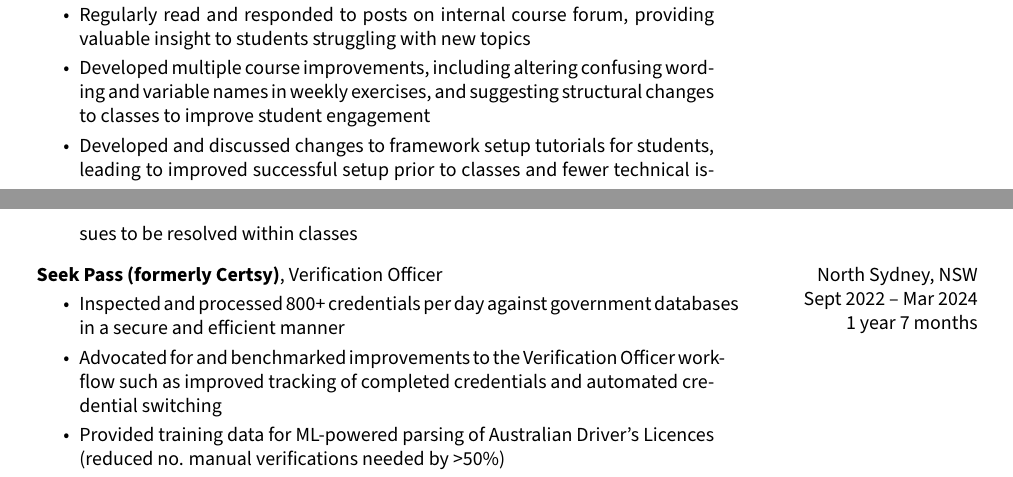
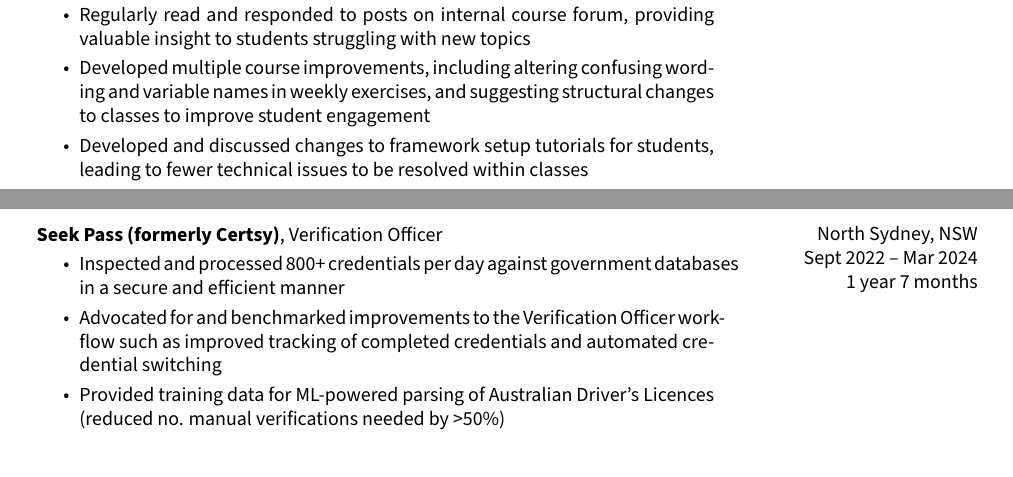
Before and after one commit to ignisnl/resume, a LaTeX CV (Lorenzo_Grillo_Resume.tex): two parts of pages 1 and 2 of 3, joined at a grey line, cut so that both start at the same text. Compiled offline with pdfLaTeX.

Commit message:
render the latest resume

```diff
--- a/Lorenzo_Grillo_Resume.tex
+++ b/Lorenzo_Grillo_Resume.tex
@@ -310,7 +310,7 @@
                 \item Tutor for 2 weekly classes of 10+ students and assistant for 3 weekly help sessions for COMP6991 - "Solving Modern Programming Problems with Rust"
                 \item Regularly read and responded to posts on internal course forum, providing valuable insight to students struggling with new topics
                 \item Developed multiple course improvements, including altering confusing wording and variable names in weekly exercises, and suggesting structural changes to classes to improve student engagement
-                \item Developed and discussed changes to framework setup tutorials for students, leading to improved successful setup prior to classes and fewer technical issues to be resolved within classes
+                \item Developed and discussed changes to framework setup tutorials for students, leading to fewer technical issues to be resolved within classes
             \end{highlights}
         \end{twocolentry}
 
```
Also changed, not shown: Lorenzo_Grillo_Resume.pdf.
